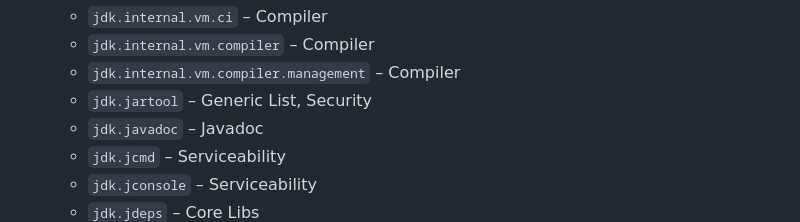
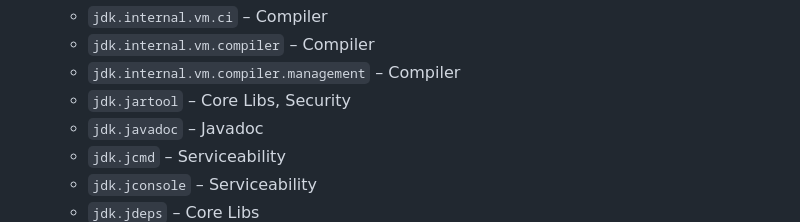
Before and after one commit to openjdk/guide, a Markdown page: src/guide/code-owners.md, the part around the change. Rendered like a GitHub page.

Commit message:
Updated jdk.jartool

```diff
--- a/src/guide/code-owners.md
+++ b/src/guide/code-owners.md
@@ -169,7 +169,7 @@ This list is intended to make it easier to identify which email list to include
   * `jdk.internal.vm.ci` – Compiler
   * `jdk.internal.vm.compiler` – Compiler
   * `jdk.internal.vm.compiler.management` – Compiler
-  * `jdk.jartool` – Generic List, Security
+  * `jdk.jartool` – Core Libs, Security
   * `jdk.javadoc` – Javadoc
   * `jdk.jcmd` – Serviceability
   * `jdk.jconsole` – Serviceability
```
